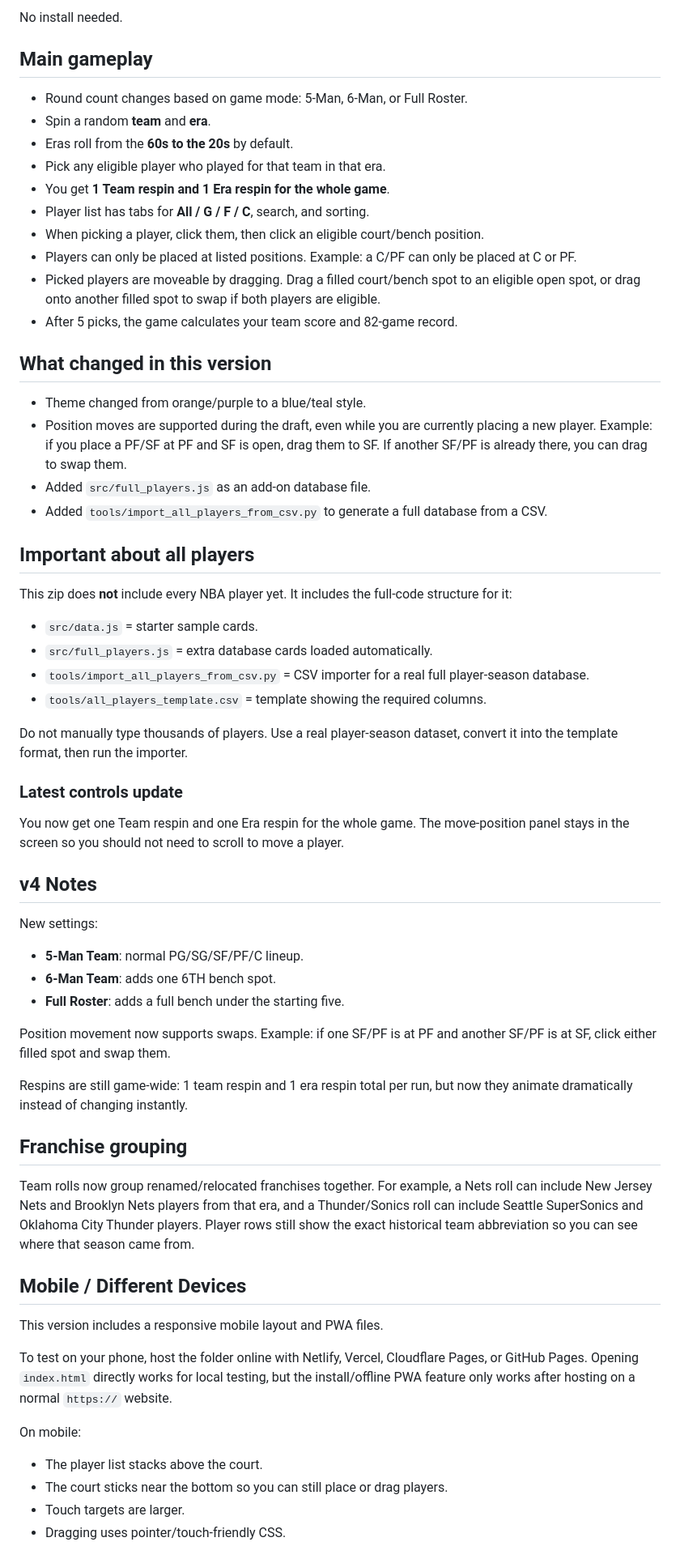
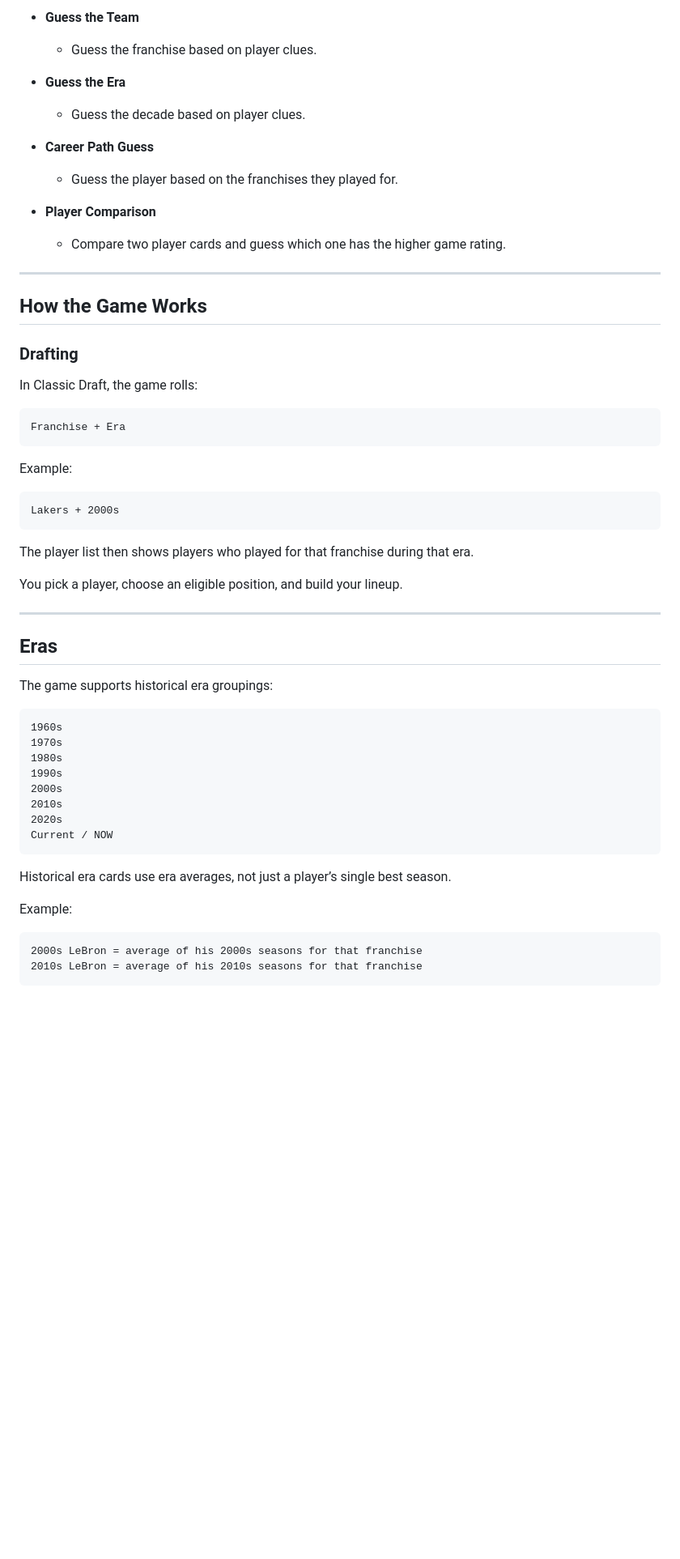
Before and after one commit to shujiwoo/undefeated-gm, a Markdown page: README.md, the part around one of its changes. Shown at 81% size. Rendered like a GitHub page; blank space fills up the shorter version.

````diff
--- a/README.md
+++ b/README.md
@@ -78,68 +60,65 @@ A clean browser basketball draft game inspired by the simple spin flow of 82-0,
 
-No install needed.
+* **Guess the Team**
 
-## Main gameplay
+  * Guess the franchise based on player clues.
 
-- Round count changes based on game mode: 5-Man, 6-Man, or Full Roster.
-- Spin a random **team** and **era**.
-- Eras roll from the **60s to the 20s** by default.
-- Pick any eligible player who played for that team in that era.
-- You get **1 Team respin and 1 Era respin for the whole game**.
-- Player list has tabs for **All / G / F / C**, search, and sorting.
-- When picking a player, click them, then click an eligible court/bench position.
-- Players can only be placed at listed positions. Example: a C/PF can only be placed at C or PF.
-- Picked players are moveable by dragging. Drag a filled court/bench spot to an eligible open spot, or drag onto another filled spot to swap if both players are eligible.
-- After 5 picks, the game calculates your team score and 82-game record.
+* **Guess the Era**
 
-## What changed in this version
+  * Guess the decade based on player clues.
 
-- Theme changed from orange/purple to a blue/teal style.
-- Position moves are supported during the draft, even while you are currently placing a new player. Example: if you place a PF/SF at PF and SF is open, drag them to SF. If another SF/PF is already there, you can drag to swap them.
-- Added `src/full_players.js` as an add-on database file.
-- Added `tools/import_all_players_from_csv.py` to generate a full database from a CSV.
+* **Career Path Guess**
 
-## Important about all players
+  * Guess the player based on the franchises they played for.
 
-This zip does **not** include every NBA player yet. It includes the full-code structure for it:
+* **Player Comparison**
 
-- `src/data.js` = starter sample cards.
-- `src/full_players.js` = extra database cards loaded automatically.
-- `tools/import_all_players_from_csv.py` = CSV importer for a real full player-season database.
-- `tools/all_players_template.csv` = template showing the required columns.
+  * Compare two player cards and guess which one has the higher game rating.
 
-Do not manually type thousands of players. Use a real player-season dataset, convert it into the template format, then run the importer.
+---
 
+## How the Game Works
 
-### Latest controls update
+### Drafting
 
-You now get one Team respin and one Era respin for the whole game. The move-position panel stays in the screen so you should not need to scroll to move a player.
+In Classic Draft, the game rolls:
 
+```txt
+Franchise + Era
+```
 
-## v4 Notes
+Example:
 
-New settings:
+```txt
+Lakers + 2000s
+```
 
-- **5-Man Team**: normal PG/SG/SF/PF/C lineup.
-- **6-Man Team**: adds one 6TH bench spot.
-- **Full Roster**: adds a full bench under the starting five.
+The player list then shows players who played for that franchise during that era.
 
-Position movement now supports swaps. Example: if one SF/PF is at PF and another SF/PF is at SF, click either filled spot and swap them.
+You pick a player, choose an eligible position, and build your lineup.
 
-Respins are still game-wide: 1 team respin and 1 era respin total per run, but now they animate dramatically instead of changing instantly.
+---
 
-## Franchise grouping
+## Eras
 
-Team rolls now group renamed/relocated franchises together. For example, a Nets roll can include New Jersey Nets and Brooklyn Nets players from that era, and a Thunder/Sonics roll can include Seattle SuperSonics and Oklahoma City Thunder players. Player rows still show the exact historical team abbreviation so you can see where that season came from.
+The game supports historical era groupings:
 
-## Mobile / Different Devices
-This version includes a responsive mobile layout and PWA files.
+```txt
+1960s
+1970s
+1980s
+1990s
+2000s
+2010s
+2020s
+Current / NOW
+```
 
-To test on your phone, host the folder online with Netlify, Vercel, Cloudflare Pages, or GitHub Pages. Opening `index.html` directly works for local testing, but the install/offline PWA feature only works after hosting on a normal `https://` website.
+Historical era cards use era averages, not just a player’s single best season.
 
-On mobile:
-- The player list stacks above the court.
-- The court sticks near the bottom so you can still place or drag players.
-- Touch targets are larger.
-- Dragging uses pointer/touch-friendly CSS.
+Example:
 
+```txt
+2000s LeBron = average of his 2000s seasons for that franchise
+2010s LeBron = average of his 2010s seasons for that franchise
+```
 
````
Also changed, not shown: other parts of README.md (+367 -64 lines).
